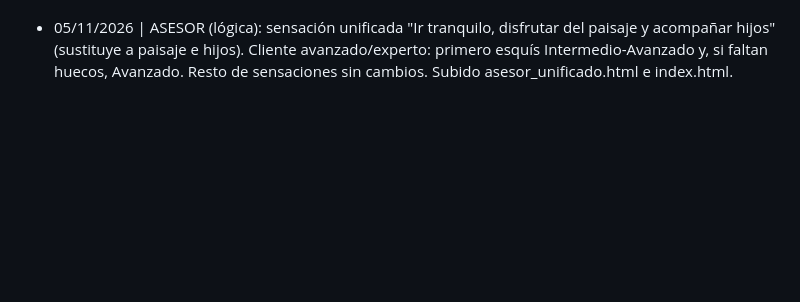
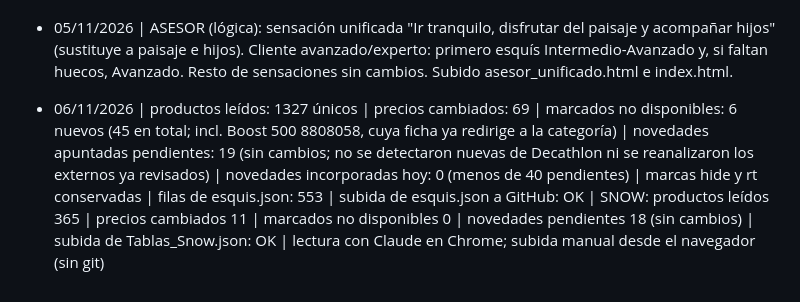
Before and after one commit to jsuberyzf-blip/Asesor-Esquis, a Markdown page: registro.md, the part around the change. Rendered like a GitHub page; blank space fills up the shorter version.

Commit message:
Actualización diaria 06/11/2026 (registro)

```diff
--- a/registro.md
+++ b/registro.md
@@ -52,3 +52,4 @@
 - 05/11/2026 | ANCLAJE completado: 0 tablas y 0 fijaciones visibles por confirmar (patc=false). Datos de fichas Decathlon, tiendas y reglas por marca de Javier (Airtracks, Raven, Evidsen 4x4; Rossignol, Nidecker Play/Megalight, Amplid Surfari 2x4; Decathlon 2x4 y 4x4; Union Rosa y Milan). Doubledeck = cualquier fijación (rail deslizante, 4 patrones); Reply Rail = solo Rail Rossignol. Asesor actualizado (Doubledeck sin filtro de patrón) y publicado en el Site. Tareas programadas actualizadas para conservar pat, patc y disco.
 
 - 05/11/2026 | ASESOR (lógica): sensación unificada "Ir tranquilo, disfrutar del paisaje y acompañar hijos" (sustituye a paisaje e hijos). Cliente avanzado/experto: primero esquís Intermedio-Avanzado y, si faltan huecos, Avanzado. Resto de sensaciones sin cambios. Subido asesor_unificado.html e index.html.
+- 06/11/2026 | productos leídos: 1327 únicos | precios cambiados: 69 | marcados no disponibles: 6 nuevos (45 en total; incl. Boost 500 8808058, cuya ficha ya redirige a la categoría) | novedades apuntadas pendientes: 19 (sin cambios; no se detectaron nuevas de Decathlon ni se reanalizaron los externos ya revisados) | novedades incorporadas hoy: 0 (menos de 40 pendientes) | marcas hide y rt conservadas | filas de esquis.json: 553 | subida de esquis.json a GitHub: OK | SNOW: productos leídos 365 | precios cambiados 11 | marcados no disponibles 0 | novedades pendientes 18 (sin cambios) | subida de Tablas_Snow.json: OK | lectura con Claude en Chrome; subida manual desde el navegador (sin git)
```
